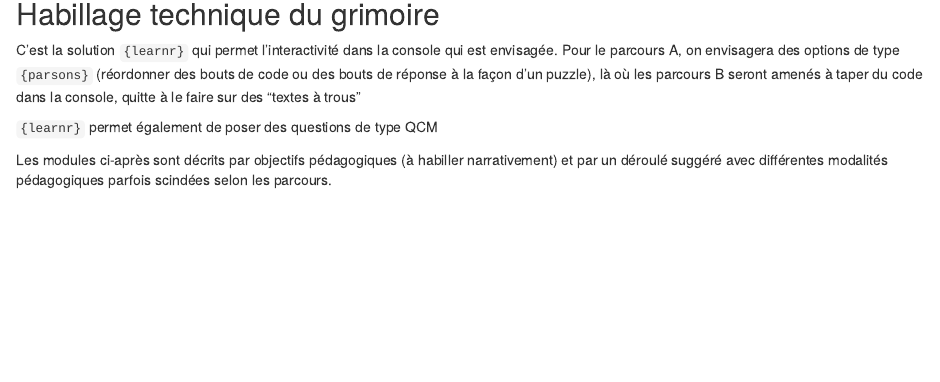
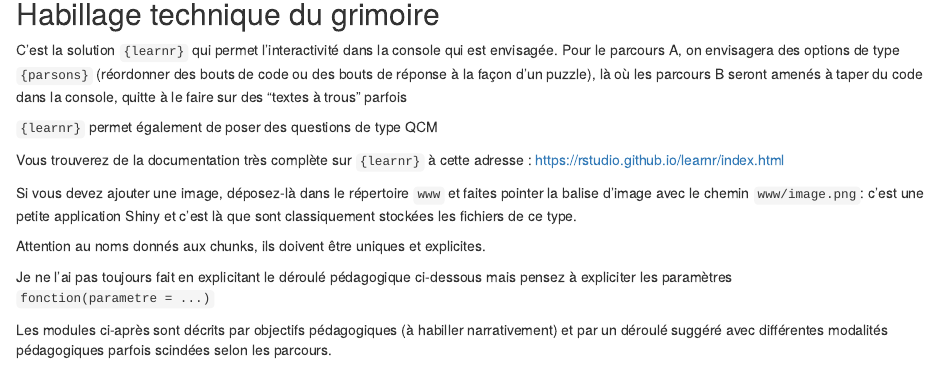
Before and after one commit to insee-unissi/funcamp-r, an R Markdown document (groupe-conception/trame_pedagogique.Rmd): the page in a window 1100 px wide, from 140 px down. Rendered offline with R 4.5, knitr and Pandoc, with nearby package versions; some code elsewhere in the file could not run offline.

Commit message:
update trame pédagogique : consignes pour l'écriture dans learnr

````diff
--- a/groupe-conception/trame_pedagogique.Rmd
+++ b/groupe-conception/trame_pedagogique.Rmd
@@ -10,11 +10,24 @@ knitr::opts_chunk$set(echo = TRUE, eval = FALSE)
 ```
 
 
+
+
+
 ## Habillage technique du grimoire
 
-C'est la solution `{learnr}` qui permet l'interactivité dans la console qui est envisagée. Pour le parcours A, on envisagera des options de type `{parsons}` (réordonner des bouts de code ou des bouts de réponse à la façon d'un puzzle), là où les parcours B seront amenés à taper du code dans la console, quitte à le faire sur des "textes à trous"
+C'est la solution `{learnr}` qui permet l'interactivité dans la console qui est envisagée. Pour le parcours A, on envisagera des options de type `{parsons}` (réordonner des bouts de code ou des bouts de réponse à la façon d'un puzzle), là où les parcours B seront amenés à taper du code dans la console, quitte à le faire sur des "textes à trous" parfois
 
 `{learnr}` permet également de poser des questions de type QCM
+
+Vous trouverez de la documentation très complète sur `{learnr}` à cette adresse : https://rstudio.github.io/learnr/index.html
+
+
+Si vous devez ajouter une image, déposez-là dans le répertoire `www` et faites pointer la balise d'image avec le chemin `www/image.png`: c'est une petite application Shiny et c'est là que sont classiquement stockées les fichiers de ce type.
+
+Attention au noms donnés aux chunks, ils doivent être uniques et explicites.
+
+
+Je ne l'ai pas toujours fait en explicitant le déroulé pédagogique ci-dessous mais pensez à expliciter les paramètres `fonction(parametre = ...)`
 
 Les modules ci-après sont décrits par objectifs pédagogiques (à habiller narrativement) et par un déroulé suggéré avec différentes modalités pédagogiques parfois scindées selon les parcours.
 
````
